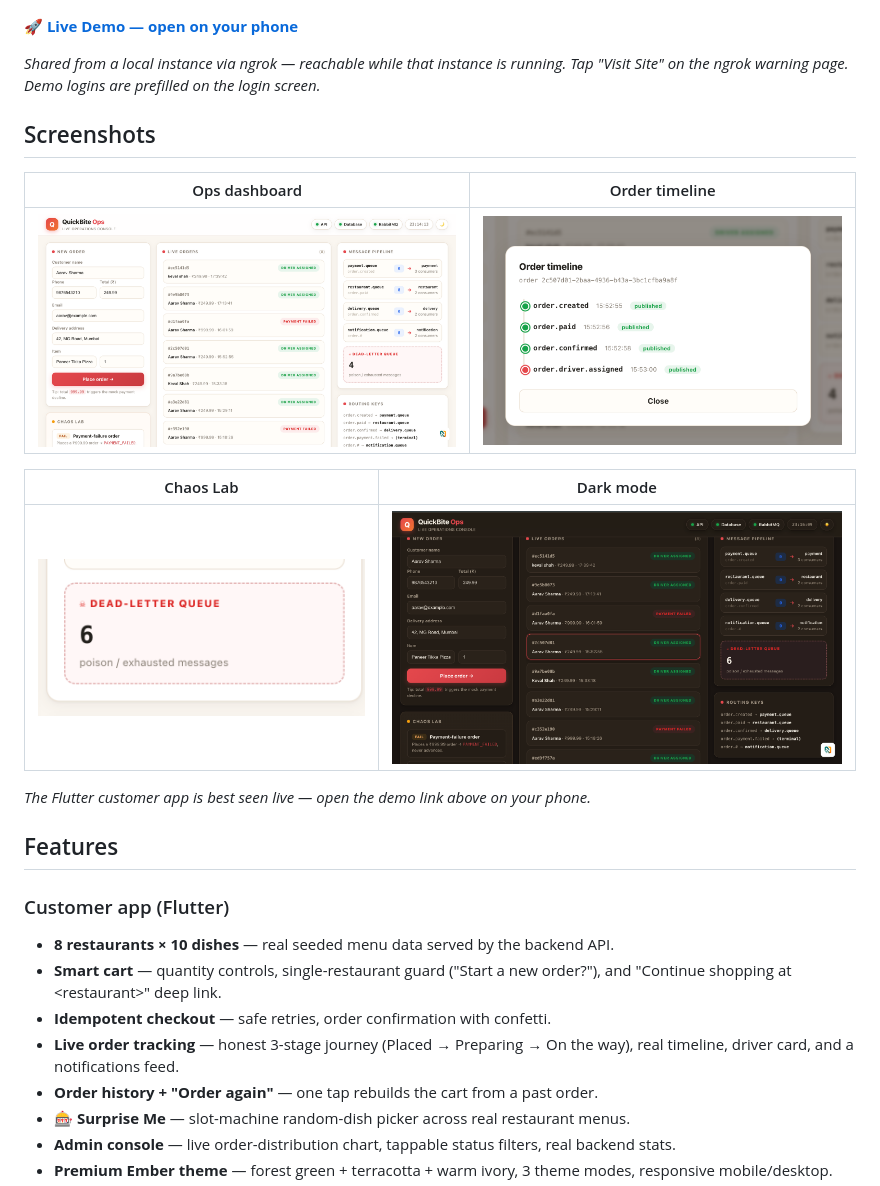
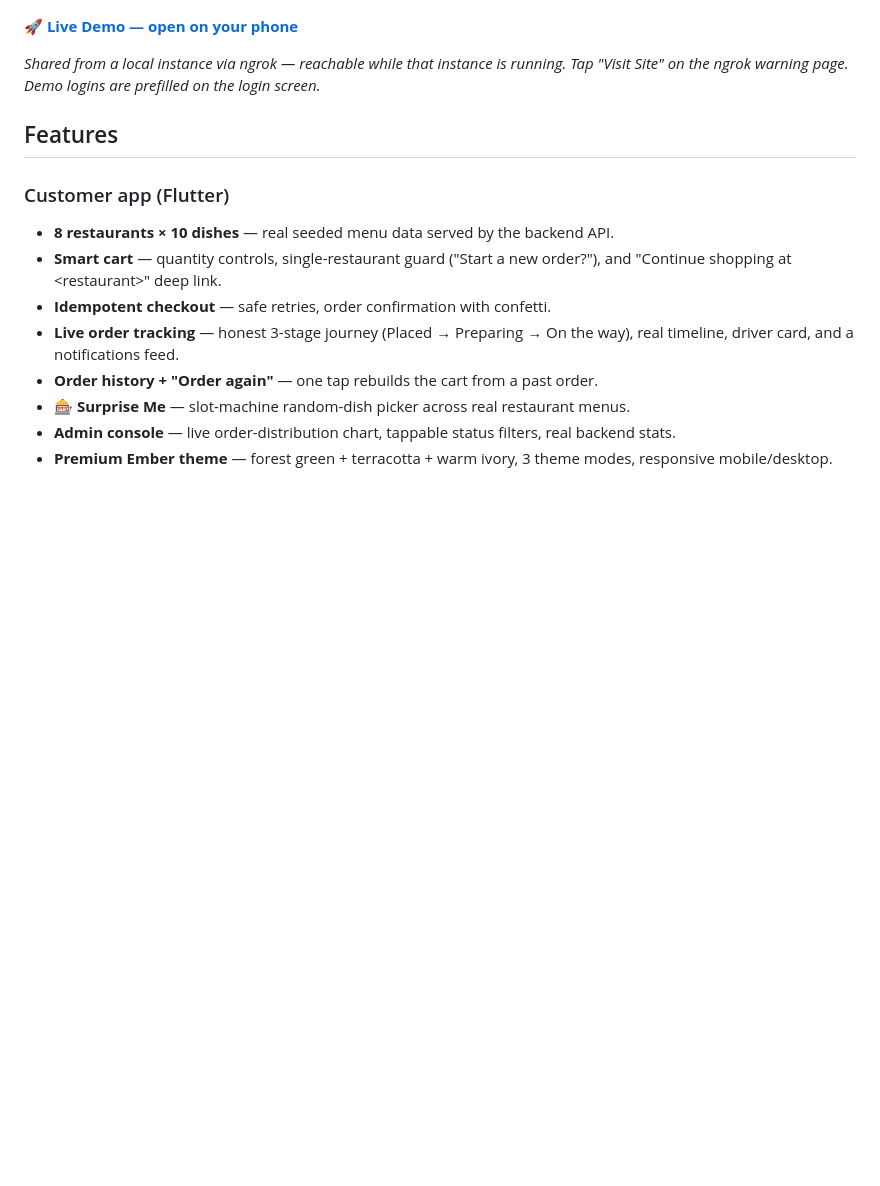
Before and after one commit to Kgramming/quickbite, a Markdown page: README.md, the part around the change. Rendered like a GitHub page; blank space fills up the shorter version.

Commit message:
docs: drop screenshots section until fresh Flutter captures land

```diff
--- a/README.md
+++ b/README.md
@@ -14,18 +14,6 @@ Browse 8 restaurants, build a cart, check out with idempotent order placement, a
 **[🚀 Live Demo — open on your phone](https://snowplow-enjoyable-gush.ngrok-free.dev)**
 
 *Shared from a local instance via ngrok — reachable while that instance is running. Tap "Visit Site" on the ngrok warning page. Demo logins are prefilled on the login screen.*
-
-## Screenshots
-
-| Ops dashboard | Order timeline |
-|---|---|
-| ![Dashboard](docs/screenshots/01-dashboard.png) | ![Order timeline](docs/screenshots/02-order-timeline.png) |
-
-| Chaos Lab | Dark mode |
-|---|---|
-| ![Chaos Lab](docs/screenshots/03-chaos-lab.png) | ![Dark mode](docs/screenshots/04-dark-mode.png) |
-
-*The Flutter customer app is best seen live — open the demo link above on your phone.*
 
 ## Features
 
```
